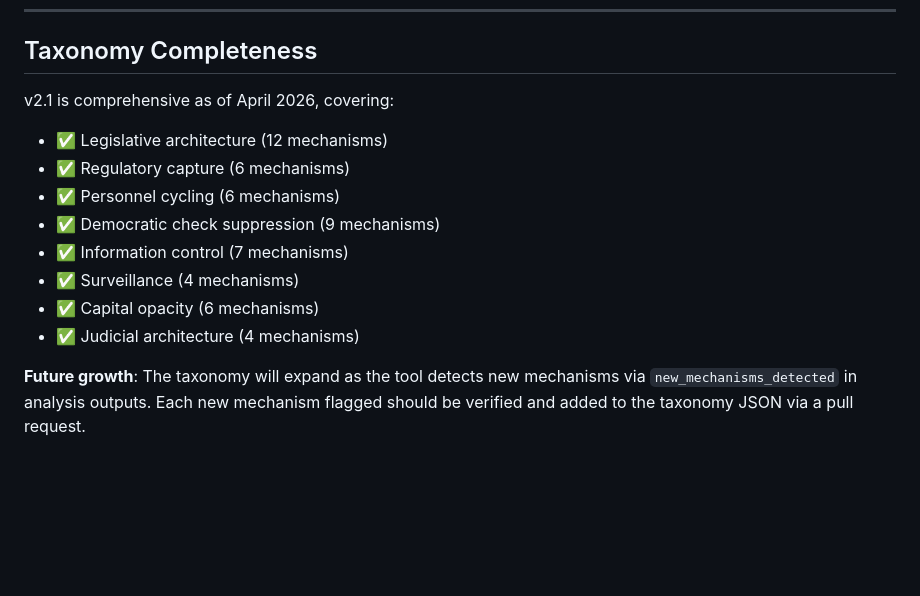
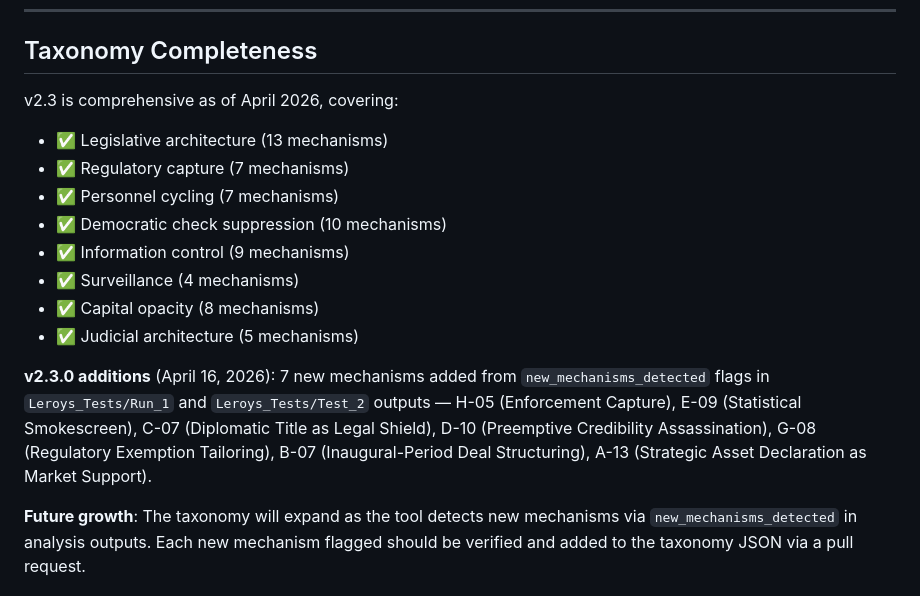
Before and after one commit to Leerrooy95/Friction_Breaker, a Markdown page: MECHANISM_CLASSIFIER_README.md, the part around one of its changes. Rendered like a GitHub page; blank space fills up the shorter version.

```diff
--- a/MECHANISM_CLASSIFIER_README.md
+++ b/MECHANISM_CLASSIFIER_README.md
@@ -130,16 +130,18 @@ Outputs: Plain-English report (Political Translator format)
 
 ## Taxonomy Completeness
 
-v2.1 is comprehensive as of April 2026, covering:
+v2.3 is comprehensive as of April 2026, covering:
 
-- ✅ Legislative architecture (12 mechanisms)
-- ✅ Regulatory capture (6 mechanisms)
-- ✅ Personnel cycling (6 mechanisms)
-- ✅ Democratic check suppression (9 mechanisms)
-- ✅ Information control (7 mechanisms)
+- ✅ Legislative architecture (13 mechanisms)
+- ✅ Regulatory capture (7 mechanisms)
+- ✅ Personnel cycling (7 mechanisms)
+- ✅ Democratic check suppression (10 mechanisms)
+- ✅ Information control (9 mechanisms)
 - ✅ Surveillance (4 mechanisms)
-- ✅ Capital opacity (6 mechanisms)
-- ✅ Judicial architecture (4 mechanisms)
+- ✅ Capital opacity (8 mechanisms)
+- ✅ Judicial architecture (5 mechanisms)
+
+**v2.3.0 additions** (April 16, 2026): 7 new mechanisms added from `new_mechanisms_detected` flags in `Leroys_Tests/Run_1` and `Leroys_Tests/Test_2` outputs — H-05 (Enforcement Capture), E-09 (Statistical Smokescreen), C-07 (Diplomatic Title as Legal Shield), D-10 (Preemptive Credibility Assassination), G-08 (Regulatory Exemption Tailoring), B-07 (Inaugural-Period Deal Structuring), A-13 (Strategic Asset Declaration as Market Support).
 
 **Future growth**: The taxonomy will expand as the tool detects new mechanisms via `new_mechanisms_detected` in analysis outputs. Each new mechanism flagged should be verified and added to the taxonomy JSON via a pull request.
 
```
Also changed, not shown: other parts of MECHANISM_CLASSIFIER_README.md (+9 -9 lines).
